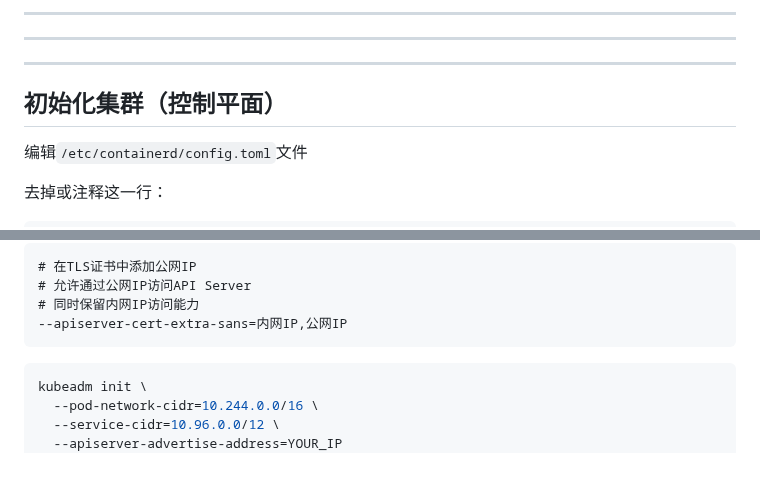
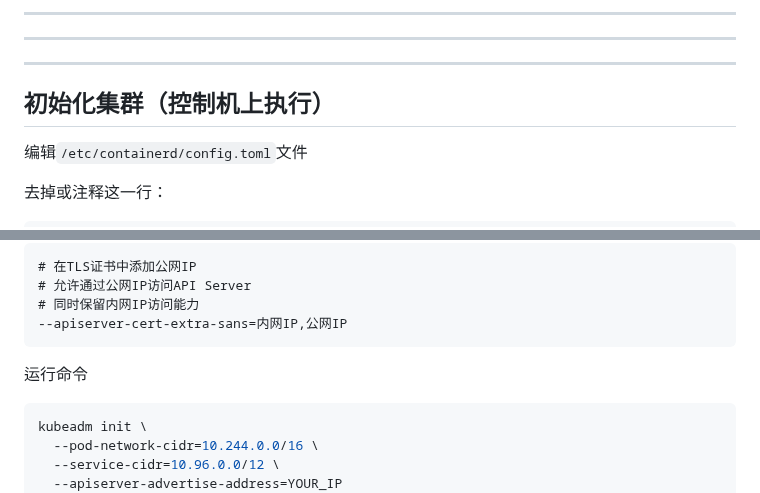
Before and after one commit to sky22333/shell, a Markdown page: k8s/k8s.md, 2 parts joined by grey strips. Rendered like a GitHub page; blank space fills up the shorter version.

````diff
--- a/k8s/k8s.md
+++ b/k8s/k8s.md
@@ -77,7 +77,7 @@ systemctl enable --now kubelet
 ---
 
 
-## 初始化集群（控制平面）
+## 初始化集群（控制机上执行）
 
 编辑`/etc/containerd/config.toml`文件
 
@@ -108,6 +108,7 @@ systemctl restart containerd
 --apiserver-cert-extra-sans=内网IP,公网IP
 ```
 
+运行命令
 ```bash
 kubeadm init \
   --pod-network-cidr=10.244.0.0/16 \
````
